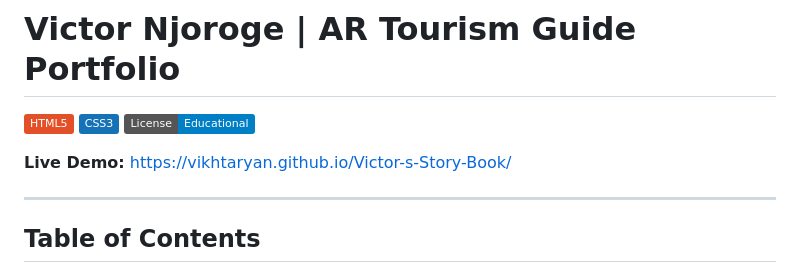
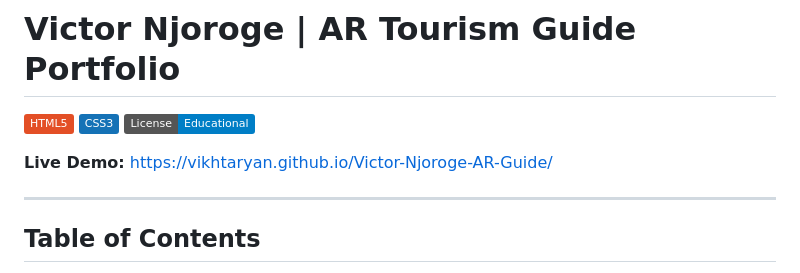
Before and after one commit to Vikhtaryan/Victor-Njoroge-AR-Guide, a Markdown page: README.md, the part around the change. Rendered like a GitHub page; badges without logos.

```diff
--- a/README.md
+++ b/README.md
@@ -4,7 +4,7 @@
 [![CSS3](https://img.shields.io/badge/CSS3-%231572B6.svg?&logo=css3&logoColor=white)](https://developer.mozilla.org/en-US/docs/Web/CSS)
 [![License](https://img.shields.io/badge/License-Educational-blue)]()
 
-**Live Demo:** [https://vikhtaryan.github.io/Victor-s-Story-Book/](https://vikhtaryan.github.io/Victor-s-Story-Book/)
+**Live Demo:** [https://vikhtaryan.github.io/Victor-Njoroge-AR-Guide/](https://vikhtaryan.github.io/Victor-Njoroge-AR-Guide/)
 
 ---
 
```
